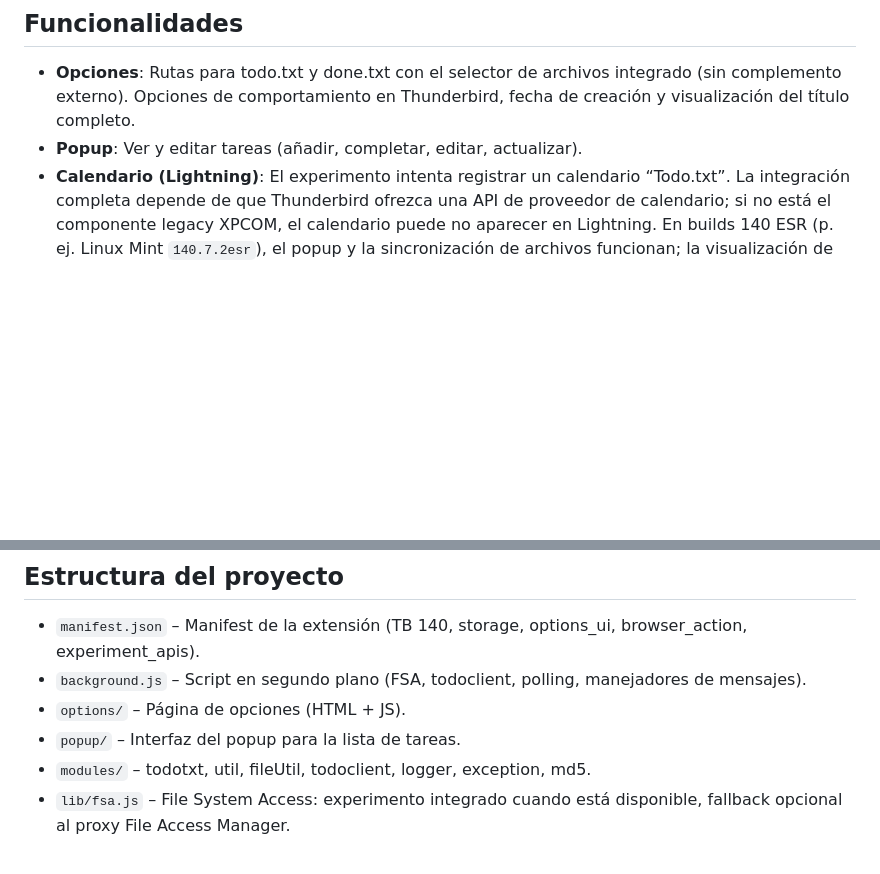
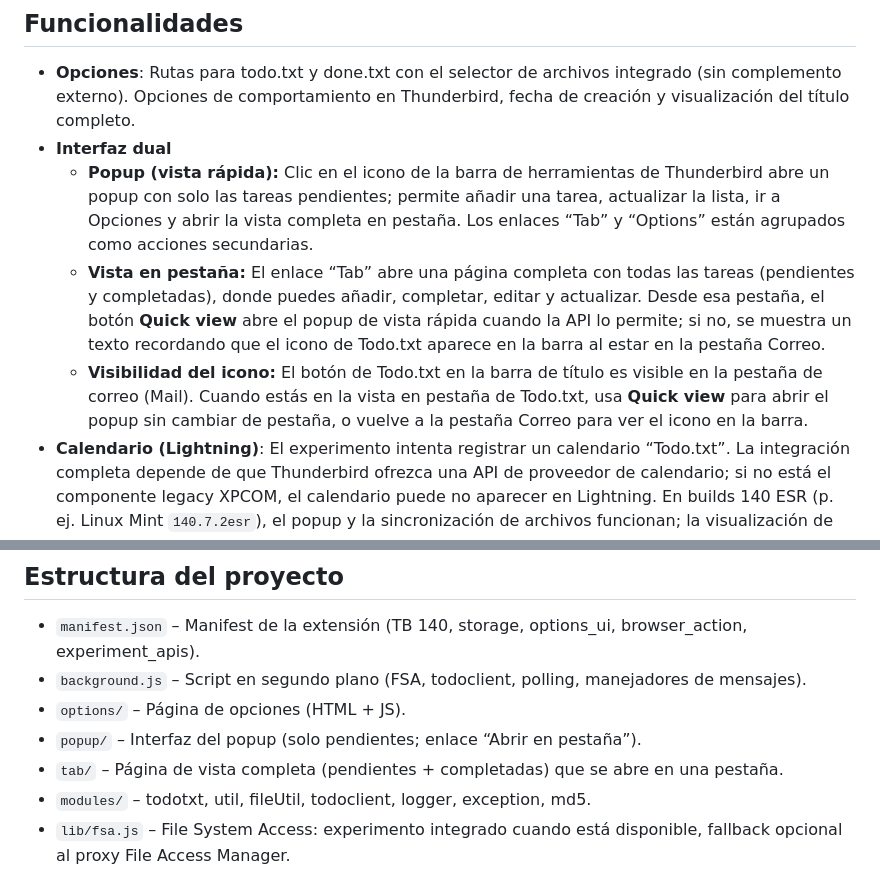
Before and after one commit to mebordone/todoplannertxt, a Markdown page: README.md, 2 parts joined by grey strips. GitHub-like rendering; blank space fills up the shorter version.

Commit message:
docs: dual UI and toolbar icon visibility in README
- Interfaz dual: popup (solo pendientes, Tab/Options), vista en pestaña (Quick view)
- Visibilidad del icono: visible en pestaña Correo; Quick view desde pestaña Todo

Made-with: Cursor

```diff
--- a/README.md
+++ b/README.md
@@ -24,7 +24,10 @@ Extensión de **Thunderbird** para administrar archivos [todo.txt](http://todotx
 ## Funcionalidades
 
 - **Opciones**: Rutas para todo.txt y done.txt con el selector de archivos integrado (sin complemento externo). Opciones de comportamiento en Thunderbird, fecha de creación y visualización del título completo.
-- **Popup**: Ver y editar tareas (añadir, completar, editar, actualizar).
+- **Interfaz dual**
+  - **Popup (vista rápida):** Clic en el icono de la barra de herramientas de Thunderbird abre un popup con solo las tareas pendientes; permite añadir una tarea, actualizar la lista, ir a Opciones y abrir la vista completa en pestaña. Los enlaces “Tab” y “Options” están agrupados como acciones secundarias.
+  - **Vista en pestaña:** El enlace “Tab” abre una página completa con todas las tareas (pendientes y completadas), donde puedes añadir, completar, editar y actualizar. Desde esa pestaña, el botón **Quick view** abre el popup de vista rápida cuando la API lo permite; si no, se muestra un texto recordando que el icono de Todo.txt aparece en la barra al estar en la pestaña Correo.
+  - **Visibilidad del icono:** El botón de Todo.txt en la barra de título es visible en la pestaña de correo (Mail). Cuando estás en la vista en pestaña de Todo.txt, usa **Quick view** para abrir el popup sin cambiar de pestaña, o vuelve a la pestaña Correo para ver el icono en la barra.
 - **Calendario (Lightning)**: El experimento intenta registrar un calendario “Todo.txt”. La integración completa depende de que Thunderbird ofrezca una API de proveedor de calendario; si no está el componente legacy XPCOM, el calendario puede no aparecer en Lightning. En builds 140 ESR (p. ej. Linux Mint `140.7.2esr`), el popup y la sincronización de archivos funcionan; la visualización de tareas en el calendario **no** está disponible por ahora.
 
 Ver `ROADMAP.md` para reintroducir la integración con el calendario cuando existan APIs modernas de MailExtension.
@@ -59,7 +62,8 @@ El archivo `.xpi` quedará en `dist/` (p. ej. `dist/todotxt_3.1.0_20250302_14302
 - `manifest.json` – Manifest de la extensión (TB 140, storage, options_ui, browser_action, experiment_apis).
 - `background.js` – Script en segundo plano (FSA, todoclient, polling, manejadores de mensajes).
 - `options/` – Página de opciones (HTML + JS).
-- `popup/` – Interfaz del popup para la lista de tareas.
+- `popup/` – Interfaz del popup (solo pendientes; enlace “Abrir en pestaña”).
+- `tab/` – Página de vista completa (pendientes + completadas) que se abre en una pestaña.
 - `modules/` – todotxt, util, fileUtil, todoclient, logger, exception, md5.
 - `lib/fsa.js` – File System Access: experimento integrado cuando está disponible, fallback opcional al proxy File Access Manager.
 - `experiments/fileAccess/` – Experimento para leer/escribir todo.txt y done.txt (sin complemento externo).
```
